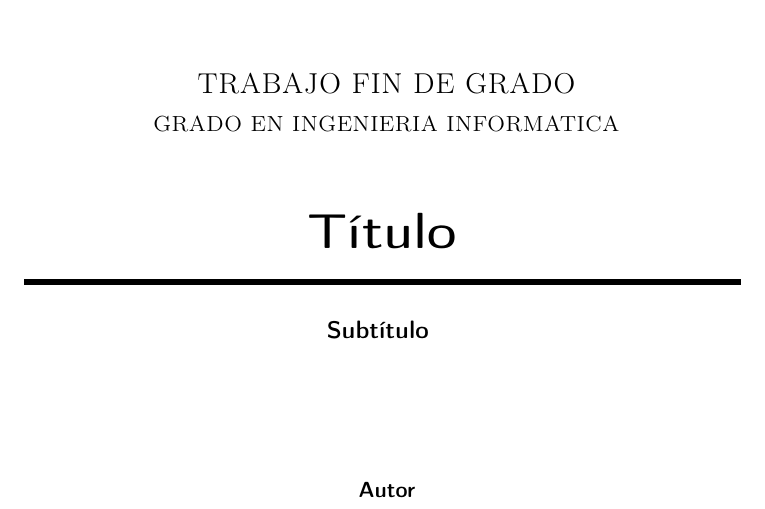
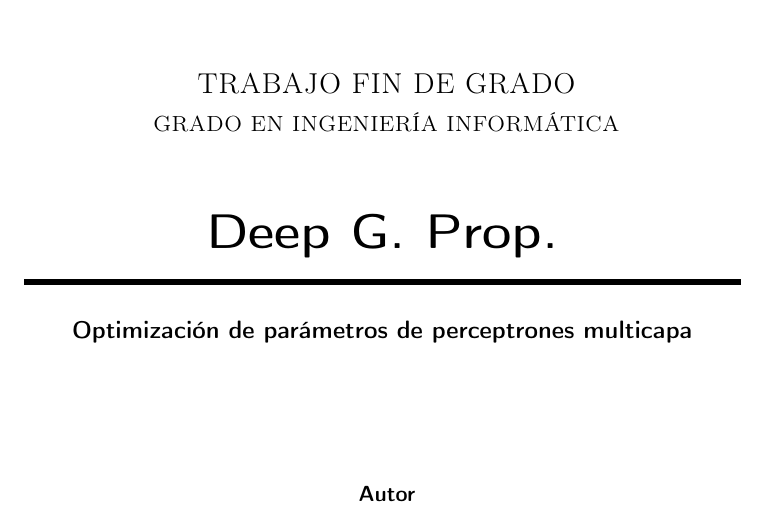
Before and after one commit to lulivi/deep-g-prop, a LaTeX book (docs/report/proyecto.tex, which reads docs/report/portada/portada.tex): part of page 1 of 15, cut so that both start at the same text. Compiled offline with pdfLaTeX.

Commit message:
Añadida version final de portada (closes #25).

```diff
--- a/docs/report/portada/portada.tex
+++ b/docs/report/portada/portada.tex
@@ -10,11 +10,11 @@
 \includegraphics[width=0.9\textwidth]{logos/logo_ugr.jpg}\\[1.4cm]
 
 \textsc{ \Large TRABAJO FIN DE GRADO\\[0.2cm]}
-\textsc{ GRADO EN INGENIERIA INFORMATICA}\\[1cm]
+\textsc{ GRADO EN INGENIERÍA INFORMÁTICA}\\[1cm]
 
-{\Huge\bfseries Título \\}
+{\Huge\bfseries Deep G. Prop. \\}
 \noindent\rule[-1ex]{\textwidth}{3pt}\\[3.5ex]
-{\large\bfseries Subtítulo }
+{\large\bfseries Optimización de parámetros de perceptrones multicapa}
 \end{minipage}
 
 \vspace{2.5cm}
```
